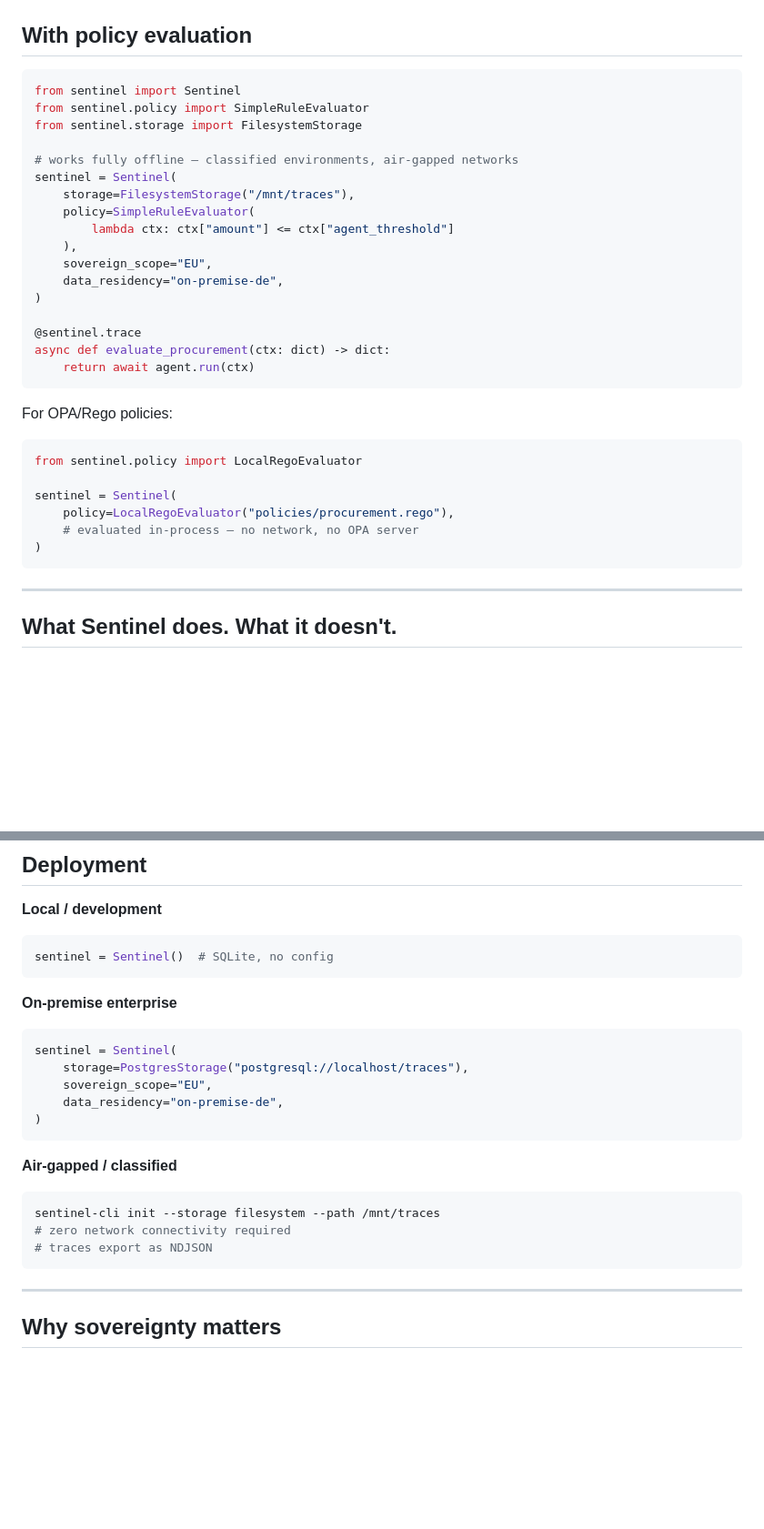
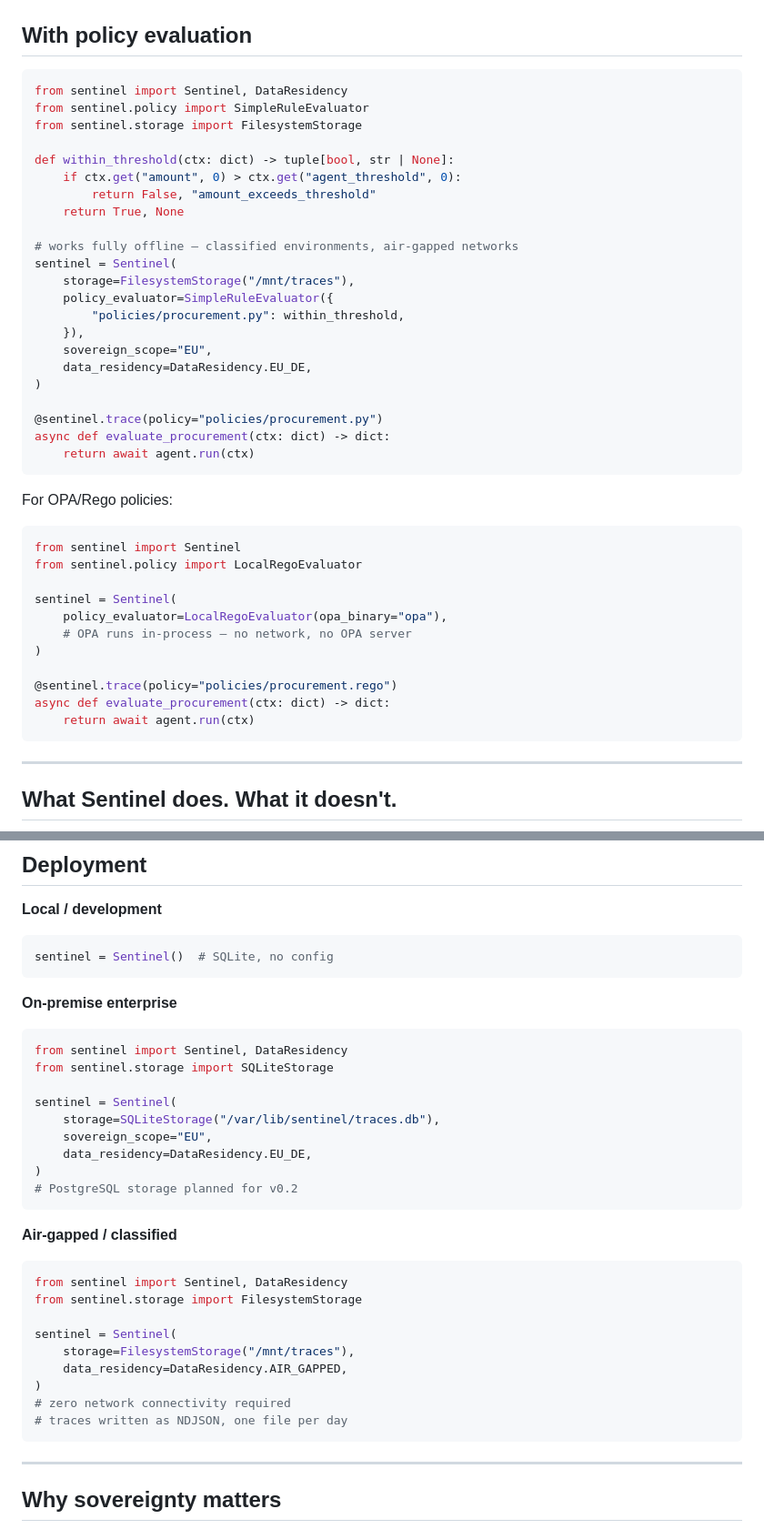
Before and after one commit to sebastianweiss83/sentinel-kernel, a Markdown page: README.md, 2 parts joined by grey strips. Shown at 91% size. Rendered like a GitHub page; blank space fills up the shorter version.

Commit message:
fix: README code examples match real API
- policy_evaluator= (not policy=) on Sentinel()
- SimpleRuleEvaluator takes dict[str, callable], not a lambda
- Policies passed via @sentinel.trace(policy=...), not constructor
- LocalRegoEvaluator takes opa_binary path
- data_residency uses DataResidency enum (EU_DE, AIR_GAPPED)
- Replace non-existent PostgresStorage with SQLiteStorage + v0.2 note
- Replace non-existent sentinel-cli with Python FilesystemStorage

````diff
--- a/README.md
+++ b/README.md
@@ -56,21 +56,26 @@ Stored locally. No cloud account. No API key. No network call.
 ## With policy evaluation
 
 ```python
-from sentinel import Sentinel
+from sentinel import Sentinel, DataResidency
 from sentinel.policy import SimpleRuleEvaluator
 from sentinel.storage import FilesystemStorage
+
+def within_threshold(ctx: dict) -> tuple[bool, str | None]:
+    if ctx.get("amount", 0) > ctx.get("agent_threshold", 0):
+        return False, "amount_exceeds_threshold"
+    return True, None
 
 # works fully offline — classified environments, air-gapped networks
 sentinel = Sentinel(
     storage=FilesystemStorage("/mnt/traces"),
-    policy=SimpleRuleEvaluator(
-        lambda ctx: ctx["amount"] <= ctx["agent_threshold"]
-    ),
+    policy_evaluator=SimpleRuleEvaluator({
+        "policies/procurement.py": within_threshold,
+    }),
     sovereign_scope="EU",
-    data_residency="on-premise-de",
+    data_residency=DataResidency.EU_DE,
 )
 
-@sentinel.trace
+@sentinel.trace(policy="policies/procurement.py")
 async def evaluate_procurement(ctx: dict) -> dict:
     return await agent.run(ctx)
 ```
@@ -78,12 +83,17 @@ async def evaluate_procurement(ctx: dict) -> dict:
 For OPA/Rego policies:
 
 ```python
+from sentinel import Sentinel
 from sentinel.policy import LocalRegoEvaluator
 
 sentinel = Sentinel(
-    policy=LocalRegoEvaluator("policies/procurement.rego"),
-    # evaluated in-process — no network, no OPA server
+    policy_evaluator=LocalRegoEvaluator(opa_binary="opa"),
+    # OPA runs in-process — no network, no OPA server
 )
+
+@sentinel.trace(policy="policies/procurement.rego")
+async def evaluate_procurement(ctx: dict) -> dict:
+    return await agent.run(ctx)
 ```
 
 ---
@@ -114,18 +124,28 @@ sentinel = Sentinel()  # SQLite, no config
 
 **On-premise enterprise**
 ```python
+from sentinel import Sentinel, DataResidency
+from sentinel.storage import SQLiteStorage
+
 sentinel = Sentinel(
-    storage=PostgresStorage("postgresql://localhost/traces"),
+    storage=SQLiteStorage("/var/lib/sentinel/traces.db"),
     sovereign_scope="EU",
-    data_residency="on-premise-de",
+    data_residency=DataResidency.EU_DE,
 )
+# PostgreSQL storage planned for v0.2
 ```
 
 **Air-gapped / classified**
-```bash
-sentinel-cli init --storage filesystem --path /mnt/traces
+```python
+from sentinel import Sentinel, DataResidency
+from sentinel.storage import FilesystemStorage
+
+sentinel = Sentinel(
+    storage=FilesystemStorage("/mnt/traces"),
+    data_residency=DataResidency.AIR_GAPPED,
+)
 # zero network connectivity required
-# traces export as NDJSON
+# traces written as NDJSON, one file per day
 ```
 
 ---
````
